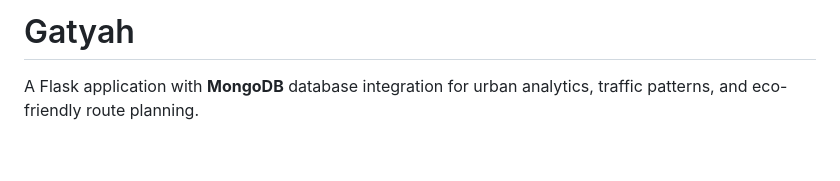
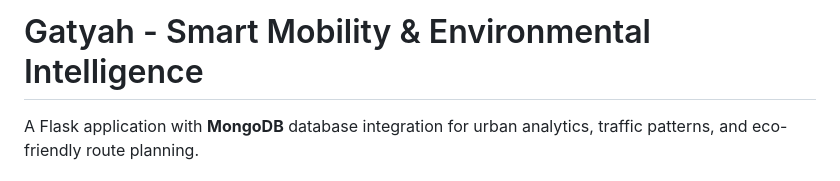
Before and after one commit to ahirevaishnavi2/Katathon, a Markdown page: README.md, the part around the change. Drawn GitHub-style; blank space fills up the shorter version.

```diff
--- a/README.md
+++ b/README.md
@@ -1,4 +1,4 @@
-# Gatyah
+# Gatyah - Smart Mobility & Environmental Intelligence
 
 A Flask application with **MongoDB** database integration for urban analytics, traffic patterns, and eco-friendly route planning.
 
```
